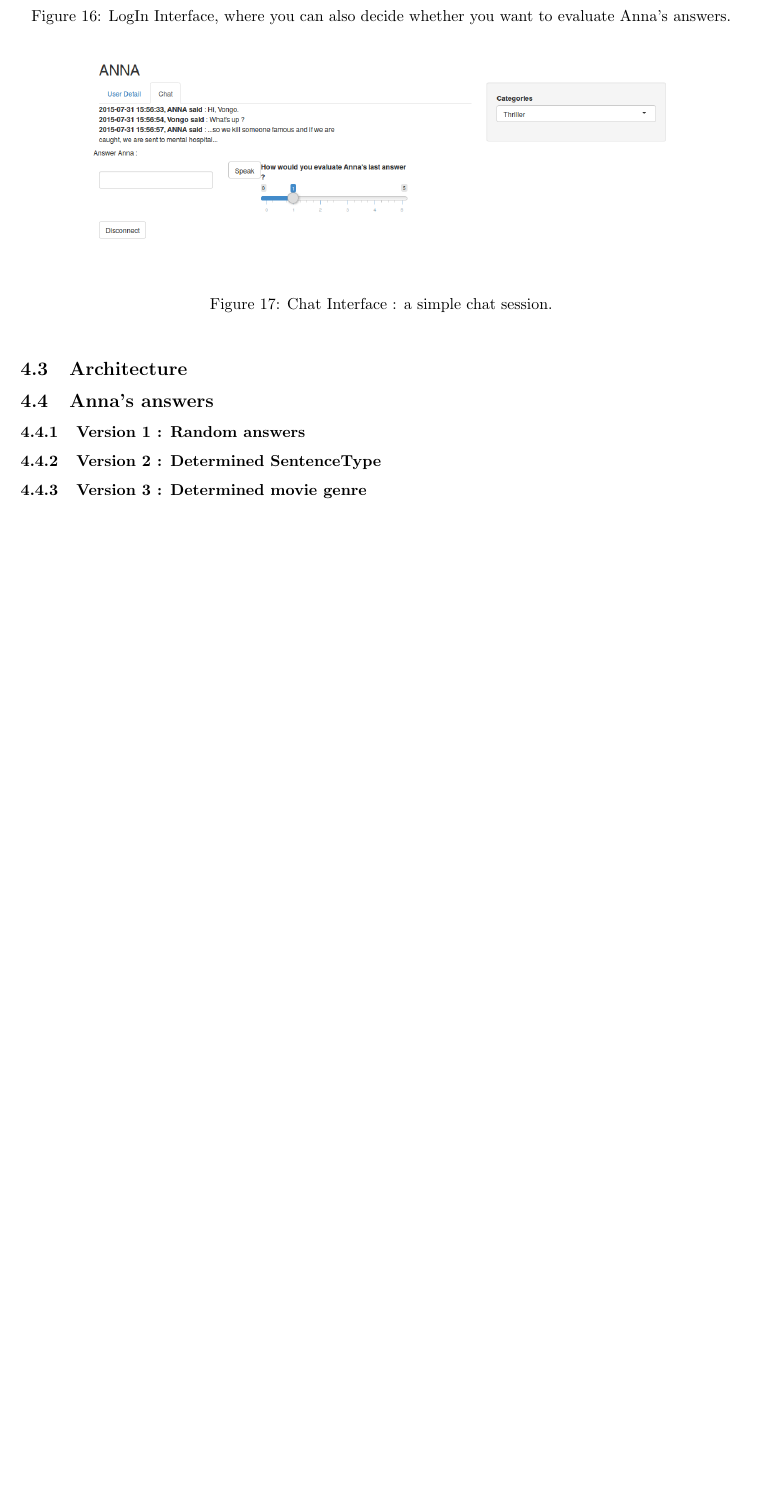
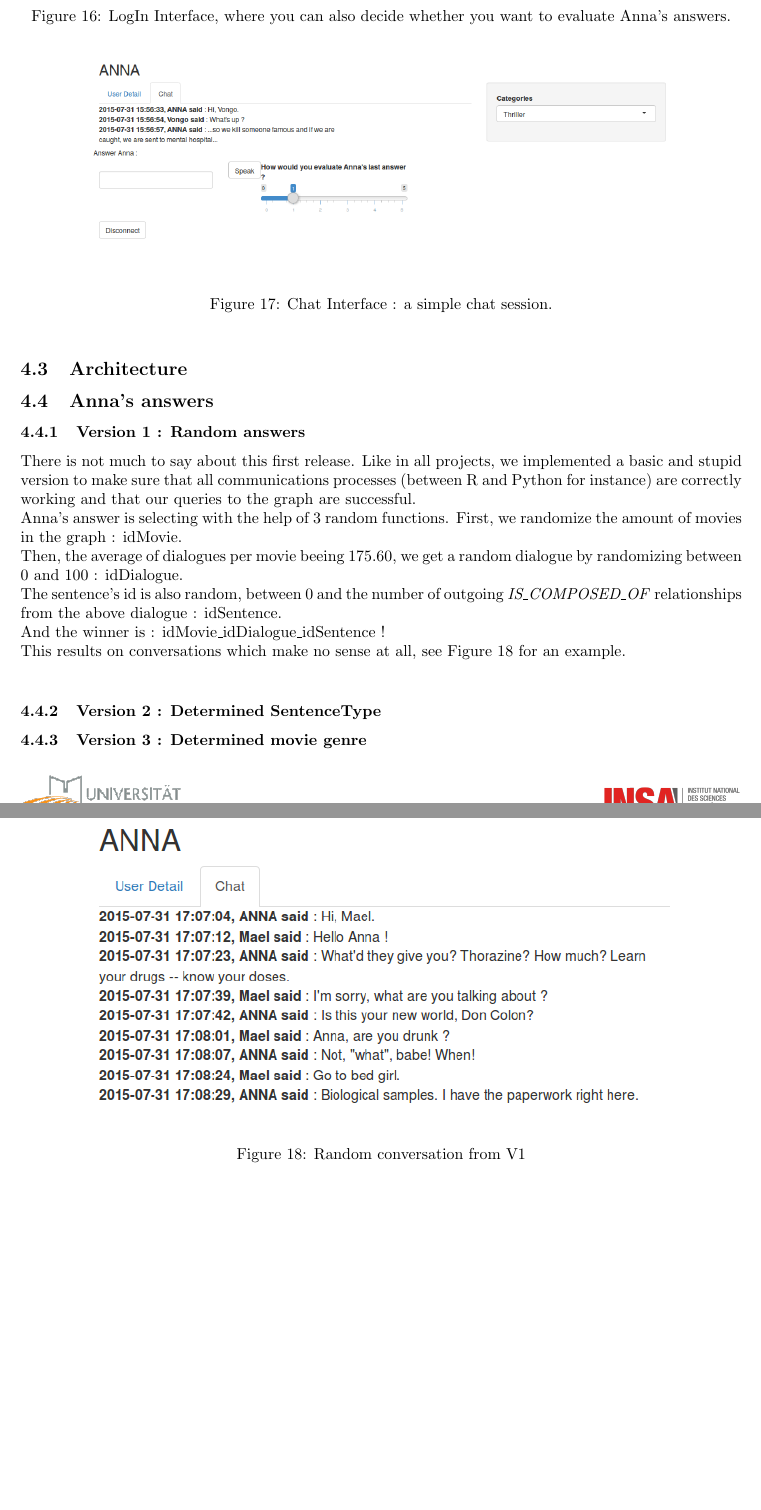
Before and after one commit to Vongo/anna, a LaTeX document (tex/rapport.tex, which reads tex/bot.tex): part of page 19 of 21 before the commit and two parts of pages 19 and 20 of 22 after it, the two joined at a grey line, cut so that both start at the same text, the shorter picture padded with empty space. Compiled offline with pdfLaTeX.

Commit message:
4.4.1 done

```diff
--- a/tex/bot.tex
+++ b/tex/bot.tex
@@ -104,7 +104,19 @@ Our app is called through R interpreter, which launches the User Interface. Then
 \subsection{Anna's answers}
 \subsubsection{Version 1 : Random answers}
 \label{sssec:v_rand}
-
+There is not much to say about this first release. Like in all projects, we implemented a basic and stupid version to make sure that all communications processes (between R and Python for instance) are correctly working and that our queries to the graph are successful.\\
+Anna's answer is selecting with the help of 3 random functions. First, we randomize the amount of movies in the graph : idMovie.\\
+Then, the average of dialogues per movie beeing 175.60, we get a random dialogue by randomizing between 0 and 100 : idDialogue.\\
+The sentence's id is also random, between 0 and the number of outgoing \textit{IS\_COMPOSED\_OF} relationships from the above dialogue : idSentence.\\
+And the winner is : idMovie\_idDialogue\_idSentence !\\
+This results on conversations which make no sense at all, see Figure \ref{fig:convRandom} for an example.\\
+\begin{figure}[!h]
+\begin{center}
+\includegraphics[width=0.80\textwidth]{./img/convRandom.png}
+\end{center}
+\caption{Random conversation from V1}
+\label{fig:convRandom}
+\end{figure}
 \subsubsection{Version 2 : Determined SentenceType}
 \label{sssec:v_stype}
 
```
Also changed, not shown: tex/img/convRandom.png (added).
